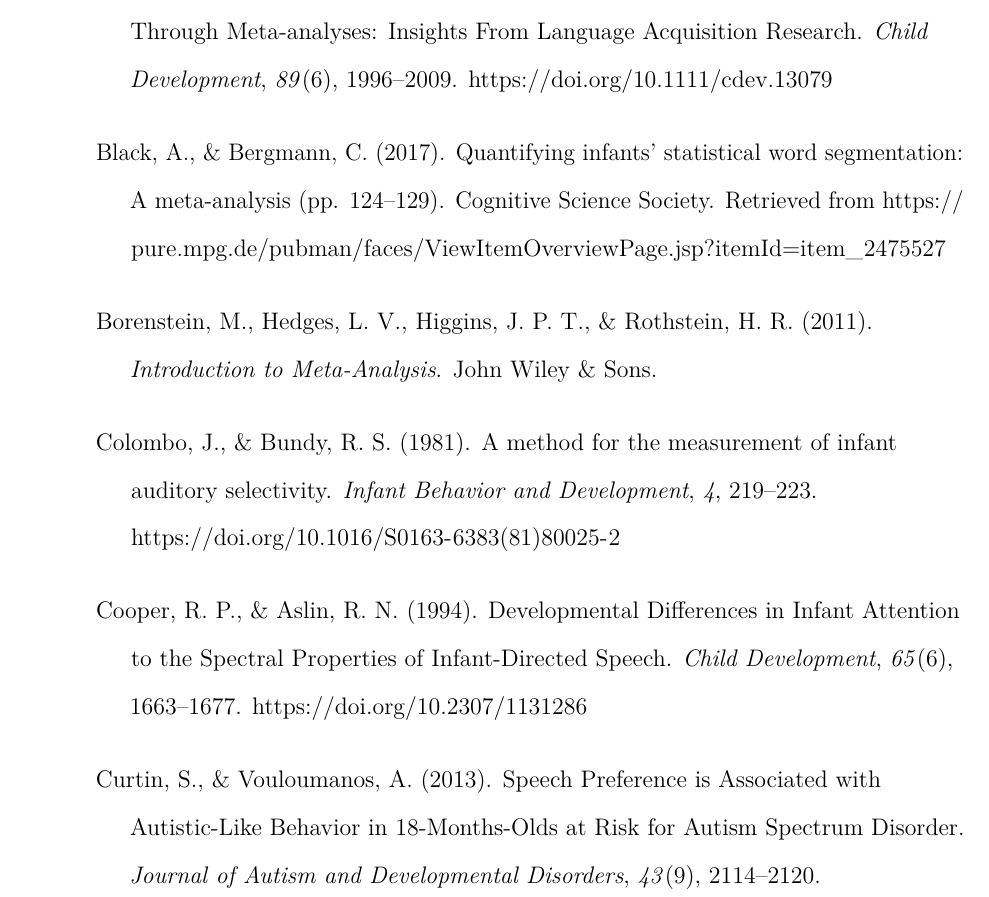
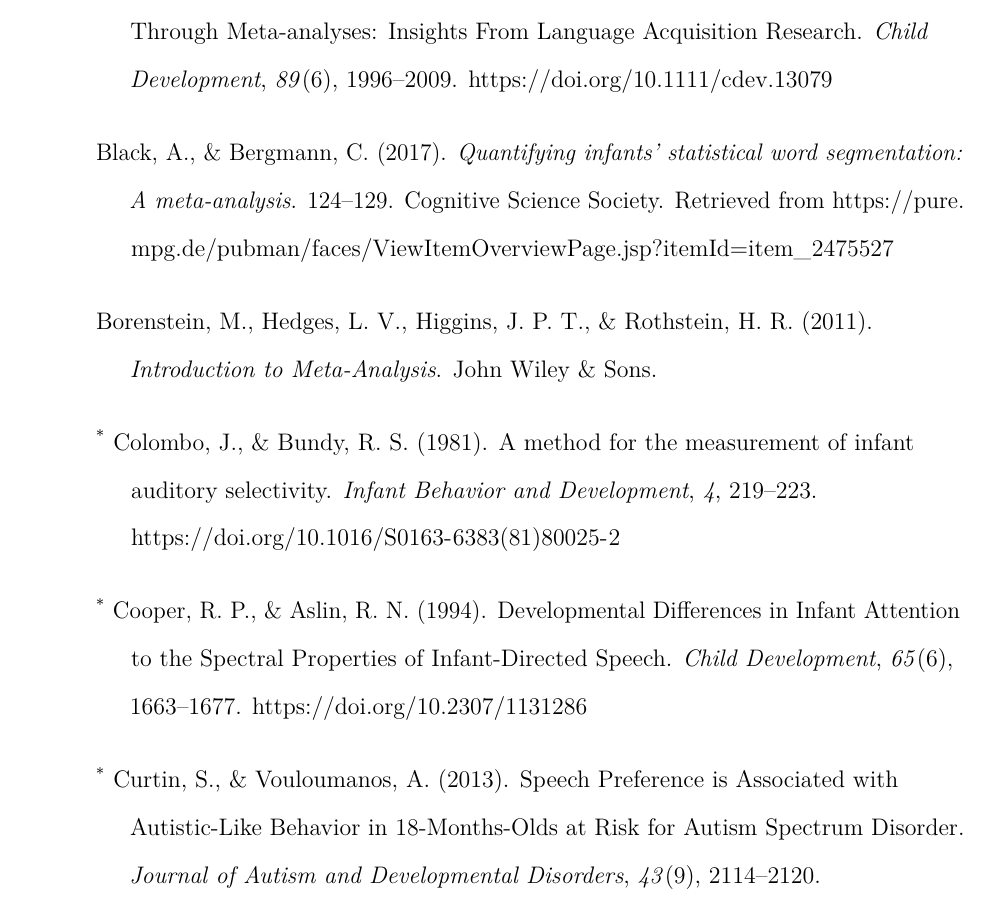
Before and after one commit to cissard/MA_speech_pref, a LaTeX paper (MA_speech_pref.tex): part of page 22 of 43, cut so that both start at the same text. The pictures show the PDF file MA_speech_pref.pdf that the author committed with the source.

Commit message:
debug asterisks in ref list

```diff
--- a/MA_speech_pref.tex
+++ b/MA_speech_pref.tex
@@ -99,6 +99,20 @@
 
 % \setlength{\parindent}{0.5in}
 % \setlength{\parskip}{0pt plus 0pt minus 0pt}
+
+% Overwrite redefinition of paragraph and subparagraph by the default LaTeX template
+% See https://github.com/crsh/papaja/issues/292
+\makeatletter
+\renewcommand{\paragraph}{\@startsection{paragraph}{4}{\parindent}%
+  {0\baselineskip \@plus 0.2ex \@minus 0.2ex}%
+  {-1em}%
+  {\normalfont\normalsize\bfseries\itshape\typesectitle}}
+
+\renewcommand{\subparagraph}[1]{\@startsection{subparagraph}{5}{1em}%
+  {0\baselineskip \@plus 0.2ex \@minus 0.2ex}%
+  {-\z@\relax}%
+  {\normalfont\normalsize\itshape\hspace{\parindent}{#1}\textit{\addperi}}{\relax}}
+\makeatother
 
 % \usepackage{etoolbox}
 \makeatletter
@@ -543,19 +557,19 @@ Bergmann, C., \& Cristia, A. (2016). Development of infants' segmentation of wor
 Bergmann, C., Tsuji, S., Piccinini, P. E., Lewis, M. L., Braginsky, M., Frank, M. C., \& Cristia, A. (2018). Promoting {Replicability} in {Developmental} {Research} {Through} {Meta}-analyses: {Insights} {From} {Language} {Acquisition} {Research}. \emph{Child Development}, \emph{89}(6), 1996--2009. \url{https://doi.org/10.1111/cdev.13079}
 
 \leavevmode\hypertarget{ref-black_quantifying_2017}{}%
-Black, A., \& Bergmann, C. (2017). Quantifying infants' statistical word segmentation: {A} meta-analysis (pp. 124--129). Cognitive Science Society. Retrieved from \url{https://pure.mpg.de/pubman/faces/ViewItemOverviewPage.jsp?itemId=item_2475527}
+Black, A., \& Bergmann, C. (2017). \emph{Quantifying infants' statistical word segmentation: {A} meta-analysis}. 124--129. Cognitive Science Society. Retrieved from \url{https://pure.mpg.de/pubman/faces/ViewItemOverviewPage.jsp?itemId=item_2475527}
 
 \leavevmode\hypertarget{ref-borenstein_introduction_2011}{}%
 Borenstein, M., Hedges, L. V., Higgins, J. P. T., \& Rothstein, H. R. (2011). \emph{Introduction to {Meta}-{Analysis}}. John Wiley \& Sons.
 
 \leavevmode\hypertarget{ref-colombo_method_1981}{}%
-Colombo, J., \& Bundy, R. S. (1981). A method for the measurement of infant auditory selectivity. \emph{Infant Behavior and Development}, \emph{4}, 219--223. \url{https://doi.org/10.1016/S0163-6383(81)80025-2}
+\textsuperscript{*} Colombo, J., \& Bundy, R. S. (1981). A method for the measurement of infant auditory selectivity. \emph{Infant Behavior and Development}, \emph{4}, 219--223. \url{https://doi.org/10.1016/S0163-6383(81)80025-2}
 
 \leavevmode\hypertarget{ref-cooper_developmental_1994}{}%
-Cooper, R. P., \& Aslin, R. N. (1994). Developmental {Differences} in {Infant} {Attention} to the {Spectral} {Properties} of {Infant}-{Directed} {Speech}. \emph{Child Development}, \emph{65}(6), 1663--1677. \url{https://doi.org/10.2307/1131286}
+\textsuperscript{*} Cooper, R. P., \& Aslin, R. N. (1994). Developmental {Differences} in {Infant} {Attention} to the {Spectral} {Properties} of {Infant}-{Directed} {Speech}. \emph{Child Development}, \emph{65}(6), 1663--1677. \url{https://doi.org/10.2307/1131286}
 
 \leavevmode\hypertarget{ref-curtin_speech_2013}{}%
-Curtin, S., \& Vouloumanos, A. (2013). Speech {Preference} is {Associated} with {Autistic}-{Like} {Behavior} in 18-{Months}-{Olds} at {Risk} for {Autism} {Spectrum} {Disorder}. \emph{Journal of Autism and Developmental Disorders}, \emph{43}(9), 2114--2120. \url{https://doi.org/10.1007/s10803-013-1759-1}
+\textsuperscript{*} Curtin, S., \& Vouloumanos, A. (2013). Speech {Preference} is {Associated} with {Autistic}-{Like} {Behavior} in 18-{Months}-{Olds} at {Risk} for {Autism} {Spectrum} {Disorder}. \emph{Journal of Autism and Developmental Disorders}, \emph{43}(9), 2114--2120. \url{https://doi.org/10.1007/s10803-013-1759-1}
 
 \leavevmode\hypertarget{ref-dunlap_meta-analysis_1996}{}%
 Dunlap, W. P., Cortina, J. M., Vaslow, J. B., \& Burke, M. J. (1996). Meta-analysis of experiments with matched groups or repeated measures designs. \emph{Psychological Methods}, \emph{1}(2), 170--177. \url{https://doi.org/10.1037/1082-989X.1.2.170}
@@ -564,10 +578,10 @@ Dunlap, W. P., Cortina, J. M., Vaslow, J. B., \& Burke, M. J. (1996). Meta-analy
 Duval, S., \& Tweedie, R. (2000). Trim and {Fill}: {A} {Simple} {Funnel}-{Plot}--{Based} {Method} of {Testing} and {Adjusting} for {Publication} {Bias} in {Meta}-{Analysis}. \emph{Biometrics}, \emph{56}(2), 455--463. \url{https://doi.org/10.1111/j.0006-341X.2000.00455.x}
 
 \leavevmode\hypertarget{ref-ecklund-flores_asymmetric_1996}{}%
-Ecklund-Flores, L., \& Turkewitz, G. (1996). Asymmetric headturning to speech and nonspeech in human newborns. \emph{Developmental Psychobiology}, \emph{29}(3), 205--217. \url{https://doi.org/10.1002/(SICI)1098-2302(199604)29:3\%3C205::AID-DEV2\%3E3.0.CO;2-V}
+\textsuperscript{*} Ecklund-Flores, L., \& Turkewitz, G. (1996). Asymmetric headturning to speech and nonspeech in human newborns. \emph{Developmental Psychobiology}, \emph{29}(3), 205--217. \url{https://doi.org/10.1002/(SICI)1098-2302(199604)29:3\%3C205::AID-DEV2\%3E3.0.CO;2-V}
 
 \leavevmode\hypertarget{ref-ference_role_2018}{}%
-Ference, J. D. (2018). The {Role} of {Attentional} {Biases} for {Conspecific} {Vocalizations}. https://doi.org/\url{http://dx.doi.org/10.11575/PRISM/31878}
+\textsuperscript{*} Ference, J. D. (2018). \emph{The {Role} of {Attentional} {Biases} for {Conspecific} {Vocalizations}}. https://doi.org/\url{http://dx.doi.org/10.11575/PRISM/31878}
 
 \leavevmode\hypertarget{ref-ferry_categorization_2010}{}%
 Ferry, A. L., Hespos, S. J., \& Waxman, S. R. (2010). Categorization in 3- and 4-{Month}-{Old} {Infants}: {An} {Advantage} of {Words} {Over} {Tones}. \emph{Child Development}, \emph{81}(2), 472--479. \url{https://doi.org/10.1111/j.1467-8624.2009.01408.x}
@@ -633,22 +647,22 @@ Oller, D. K., Eilers, R. E., Neal, A. R., \& Schwartz, H. K. (1999). Precursors
 Querleu, D., Renard, X., Versyp, F., Paris-Delrue, L., \& Crèpin, G. (1988). Fetal hearing. \emph{European Journal of Obstetrics \& Gynecology and Reproductive Biology}, \emph{28}(3), 191--212. \url{https://doi.org/10.1016/0028-2243(88)90030-5}
 
 \leavevmode\hypertarget{ref-r_core_team_r:_2018}{}%
-R Core Team. (2018). R: {A} {Language} and {Environment} for {Statistical} {Computing}. Vienna, Austria: R Foundation for Statistical Computing. Retrieved from \url{https://www.R-project.org}
+R Core Team. (2018). \emph{R: {A} {Language} and {Environment} for {Statistical} {Computing}}. Vienna, Austria: R Foundation for Statistical Computing. Retrieved from \url{https://www.R-project.org}
 
 \leavevmode\hypertarget{ref-rosen_constructing_2007}{}%
 Rosen, S., \& Iverson, P. (2007). Constructing adequate non-speech analogues: What is special about speech anyway? \emph{Developmental Science}, \emph{10}(2), 165--168. \url{https://doi.org/10.1111/j.1467-7687.2007.00550.x}
 
 \leavevmode\hypertarget{ref-santolin_role_2019}{}%
-Santolin, C., Russo, S., Calignano, G., Saffran, J. R., \& Valenza, E. (2019). The role of prosody in infants' preference for speech: {A} comparison between speech and birdsong. \emph{Infancy}, \emph{24}(5), 827--833. \url{https://doi.org/10.1111/infa.12295}
+\textsuperscript{*} Santolin, C., Russo, S., Calignano, G., Saffran, J. R., \& Valenza, E. (2019). The role of prosody in infants' preference for speech: {A} comparison between speech and birdsong. \emph{Infancy}, \emph{24}(5), 827--833. \url{https://doi.org/10.1111/infa.12295}
 
 \leavevmode\hypertarget{ref-santolin_infants_2020}{}%
-Santolin, C., Zettersten, M., \& Saffran, J. R. (2020). Infants' preference for non-native speech versus birdsong. {Unpublished} data. Retrieved from \url{https://github.com/mzettersten/birdsong}
+\textsuperscript{*} Santolin, C., Zettersten, M., \& Saffran, J. R. (2020). \emph{Infants' preference for non-native speech versus birdsong. {Unpublished} data.} Retrieved from \url{https://github.com/mzettersten/birdsong}
 
 \leavevmode\hypertarget{ref-segal_listening_2011}{}%
-Segal, O., \& Kishon-Rabin, L. (2011). Listening {Preference} for {Child}-{Directed} {Speech} {Versus} {Nonspeech} {Stimuli} in {Normal}-{Hearing} and {Hearing}-{Impaired} {Infants} {After} {Cochlear} {Implantation} {{}} {Ovid}. \emph{Ear and Hearing}, \emph{32}(3), 358--372. \url{https://doi.org/10.1097/AUD.0b013e3182008afc}
+\textsuperscript{*} Segal, O., \& Kishon-Rabin, L. (2011). Listening {Preference} for {Child}-{Directed} {Speech} {Versus} {Nonspeech} {Stimuli} in {Normal}-{Hearing} and {Hearing}-{Impaired} {Infants} {After} {Cochlear} {Implantation} {{}} {Ovid}. \emph{Ear and Hearing}, \emph{32}(3), 358--372. \url{https://doi.org/10.1097/AUD.0b013e3182008afc}
 
 \leavevmode\hypertarget{ref-shultz_three-month-olds_2010}{}%
-Shultz, S., \& Vouloumanos, A. (2010). Three-{Month}-{Olds} {Prefer} {Speech} to {Other} {Naturally} {Occurring} {Signals}. \emph{Language Learning and Development}, \emph{6}(4), 241--257. \url{https://doi.org/10.1080/15475440903507830}
+\textsuperscript{*} Shultz, S., \& Vouloumanos, A. (2010). Three-{Month}-{Olds} {Prefer} {Speech} to {Other} {Naturally} {Occurring} {Signals}. \emph{Language Learning and Development}, \emph{6}(4), 241--257. \url{https://doi.org/10.1080/15475440903507830}
 
 \leavevmode\hypertarget{ref-singh_modulation_2003}{}%
 Singh, N. C., \& Theunissen, F. E. (2003). Modulation spectra of natural sounds and ethological theories of auditory processing. \emph{The Journal of the Acoustical Society of America}, \emph{114}(6), 3394. \url{https://doi.org/10.1121/1.1624067}
@@ -657,34 +671,34 @@ Singh, N. C., \& Theunissen, F. E. (2003). Modulation spectra of natural sounds
 Smith, E. C., \& Lewicki, M. S. (2006). Efficient auditory coding. \emph{Nature}, \emph{439}(7079), 978--982. \url{https://doi.org/10.1038/nature04485}
 
 \leavevmode\hypertarget{ref-sorcinelli_preference_2019}{}%
-Sorcinelli, A., Ference, J., Curtin, S., \& Vouloumanos, A. (2019). Preference for speech in infancy differentially predicts language skills and autism-like behaviors. \emph{Journal of Experimental Child Psychology}, \emph{178}, 295--316. \url{https://doi.org/10.1016/j.jecp.2018.09.011}
+\textsuperscript{*} Sorcinelli, A., Ference, J., Curtin, S., \& Vouloumanos, A. (2019). Preference for speech in infancy differentially predicts language skills and autism-like behaviors. \emph{Journal of Experimental Child Psychology}, \emph{178}, 295--316. \url{https://doi.org/10.1016/j.jecp.2018.09.011}
 
 \leavevmode\hypertarget{ref-spence_prenatal_1987}{}%
-Spence, M. J., \& DeCasper, A. J. (1987). Prenatal experience with low-frequency maternal-voice sounds influence neonatal perception of maternal voice samples. \emph{Infant Behavior and Development}, \emph{10}(2), 133--142. \url{https://doi.org/10.1016/0163-6383(87)90028-2}
+\textsuperscript{*} Spence, M. J., \& DeCasper, A. J. (1987). Prenatal experience with low-frequency maternal-voice sounds influence neonatal perception of maternal voice samples. \emph{Infant Behavior and Development}, \emph{10}(2), 133--142. \url{https://doi.org/10.1016/0163-6383(87)90028-2}
 
 \leavevmode\hypertarget{ref-turati_why_2004}{}%
 Turati, C. (2004). Why {Faces} {Are} {Not} {Special} to {Newborns}: {An} {Alternative} {Account} of the {Face} {Preference}. \emph{Current Directions in Psychological Science}, \emph{13}(1), 5--8. \url{https://doi.org/10.1111/j.0963-7214.2004.01301002.x}
 
 \leavevmode\hypertarget{ref-vanden_bosch_der_nederlanden_infant_2020}{}%
-Vanden Bosch der Nederlanden, C. M., \& Vouloumanos, A. (2020). Infant biases for detecting speech in complex scenes. \emph{Under Review}.
+\textsuperscript{*} Vanden Bosch der Nederlanden, C. M., \& Vouloumanos, A. (2020). Infant biases for detecting speech in complex scenes. \emph{Under Review}.
 
 \leavevmode\hypertarget{ref-vouloumanos_foundational_2014}{}%
-Vouloumanos, A., \& Curtin, S. (2014). Foundational {Tuning}: {How} {Infants}' {Attention} to {Speech} {Predicts} {Language} {Development}. \emph{Cognitive Science}, \emph{38}(8), 1675--1686. \url{https://doi.org/10.1111/cogs.12128}
+\textsuperscript{*} Vouloumanos, A., \& Curtin, S. (2014). Foundational {Tuning}: {How} {Infants}' {Attention} to {Speech} {Predicts} {Language} {Development}. \emph{Cognitive Science}, \emph{38}(8), 1675--1686. \url{https://doi.org/10.1111/cogs.12128}
 
 \leavevmode\hypertarget{ref-vouloumanos_five-month-old_2009}{}%
-Vouloumanos, A., Druhen, M. J., Hauser, M. D., \& Huizink, A. T. (2009). Five-month-old infants' identification of the sources of vocalizations. \emph{Proceedings of the National Academy of Sciences of the United States of America}, \emph{106}(44), 18867--18872. \url{https://doi.org/10.1073/pnas.0906049106}
+\textsuperscript{*} Vouloumanos, A., Druhen, M. J., Hauser, M. D., \& Huizink, A. T. (2009). Five-month-old infants' identification of the sources of vocalizations. \emph{Proceedings of the National Academy of Sciences of the United States of America}, \emph{106}(44), 18867--18872. \url{https://doi.org/10.1073/pnas.0906049106}
 
 \leavevmode\hypertarget{ref-vouloumanos_tuning_2010}{}%
-Vouloumanos, A., Hauser, M. D., Werker, J. F., \& Martin, A. (2010). The tuning of human neonates' preference for speech. \emph{Child Development}, \emph{81}(2), 517--527. \url{https://doi.org/10.1111/j.1467-8624.2009.01412.x}
+\textsuperscript{*} Vouloumanos, A., Hauser, M. D., Werker, J. F., \& Martin, A. (2010). The tuning of human neonates' preference for speech. \emph{Child Development}, \emph{81}(2), 517--527. \url{https://doi.org/10.1111/j.1467-8624.2009.01412.x}
 
 \leavevmode\hypertarget{ref-vouloumanos_tuned_2004}{}%
-Vouloumanos, A., \& Werker, J. F. (2004). Tuned to the signal: The privileged status of speech for young infants. \emph{Developmental Science}, \emph{7}(3), 270--276. \url{https://doi.org/10.1111/j.1467-7687.2004.00345.x}
+\textsuperscript{*} Vouloumanos, A., \& Werker, J. F. (2004). Tuned to the signal: The privileged status of speech for young infants. \emph{Developmental Science}, \emph{7}(3), 270--276. \url{https://doi.org/10.1111/j.1467-7687.2004.00345.x}
 
 \leavevmode\hypertarget{ref-vouloumanos_listening_2007}{}%
-Vouloumanos, A., \& Werker, J. F. (2007). Listening to language at birth: Evidence for a bias for speech in neonates. \emph{Developmental Science}, \emph{10}(2), 159--164. \url{https://doi.org/10.1111/j.1467-7687.2007.00549.x}
+\textsuperscript{*} Vouloumanos, A., \& Werker, J. F. (2007). Listening to language at birth: Evidence for a bias for speech in neonates. \emph{Developmental Science}, \emph{10}(2), 159--164. \url{https://doi.org/10.1111/j.1467-7687.2007.00549.x}
 
 \leavevmode\hypertarget{ref-yamashiro_does_2019}{}%
-Yamashiro, A., Curtin, S., \& Vouloumanos, A. (2019). Does an {Early} {Speech} {Preference} {Predict} {Linguistic} and {Social}-{Pragmatic} {Attention} in {Infants} {Displaying} and {Not} {Displaying} {Later} {ASD} {Symptoms}? \emph{Journal of Autism and Developmental Disorders}. \url{https://doi.org/10.1007/s10803-019-03924-2}
+\textsuperscript{*} Yamashiro, A., Curtin, S., \& Vouloumanos, A. (2019). Does an {Early} {Speech} {Preference} {Predict} {Linguistic} and {Social}-{Pragmatic} {Attention} in {Infants} {Displaying} and {Not} {Displaying} {Later} {ASD} {Symptoms}? \emph{Journal of Autism and Developmental Disorders}. \url{https://doi.org/10.1007/s10803-019-03924-2}
 
 \end{CSLReferences}
 
```
Also changed, not shown: MA_speech_pref.pdf, MA_speech_pref_files/figure-latex/bias-1.pdf, MA_speech_pref_files/figure-latex/bias-1.png, MA_speech_pref_files/figure-latex/competitors-1.pdf, MA_speech_pref_files/figure-latex/competitors-1.png, MA_speech_pref_files/figure-latex/forest-1.pdf, MA_speech_pref_files/figure-latex/forest-1.png, MA_speech_pref_files/figure-latex/lang-1.pdf, MA_speech_pref_files/figure-latex/lang-1.png, MA_speech_pref_files/figure-latex/natural-1.pdf, MA_speech_pref_files/figure-latex/natural-1.png, MA_speech_pref_files/figure-latex/other plots-1.pdf, MA_speech_pref_files/figure-latex/other plots-1.png, MA_speech_pref_files/figure-latex/setup-1.pdf, 7 more files.
